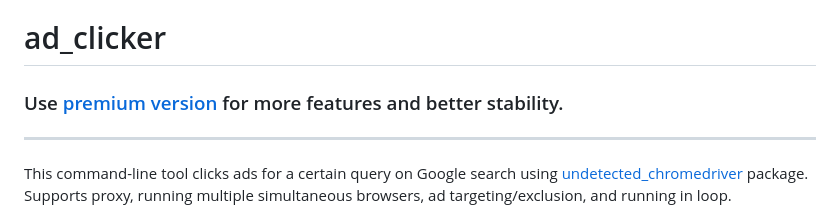
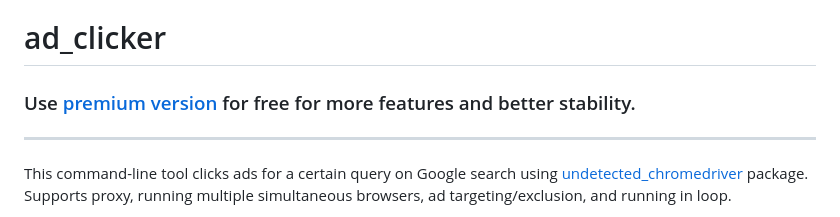
Before and after one commit to coskundeniz/ad_clicker, a Markdown page: README.md, the part around the change. Drawn GitHub-style.

```diff
--- a/README.md
+++ b/README.md
@@ -1,6 +1,6 @@
 # ad_clicker
 
-### Use [premium version](https://github.com/coskundeniz/google-ad-clicker-premium) for more features and better stability.
+### Use [premium version](https://github.com/coskundeniz/google-ad-clicker-premium) for free for more features and better stability.
 
 ---
 
```
